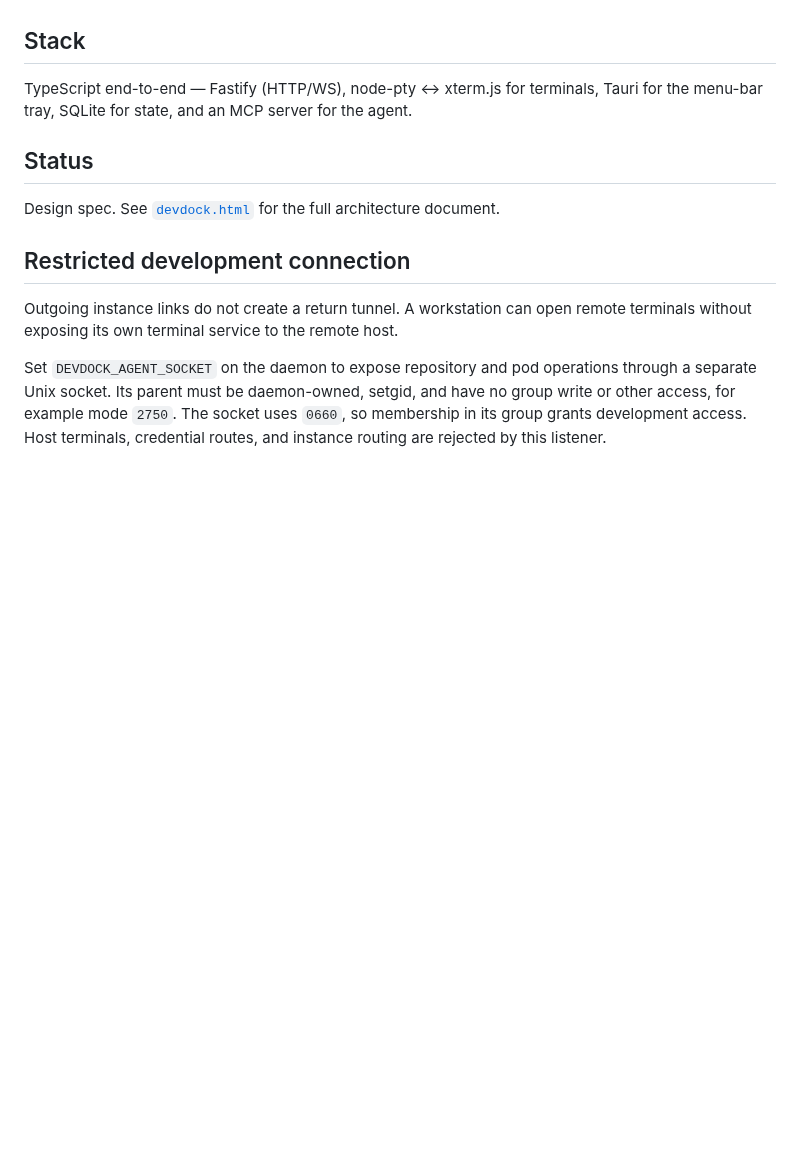
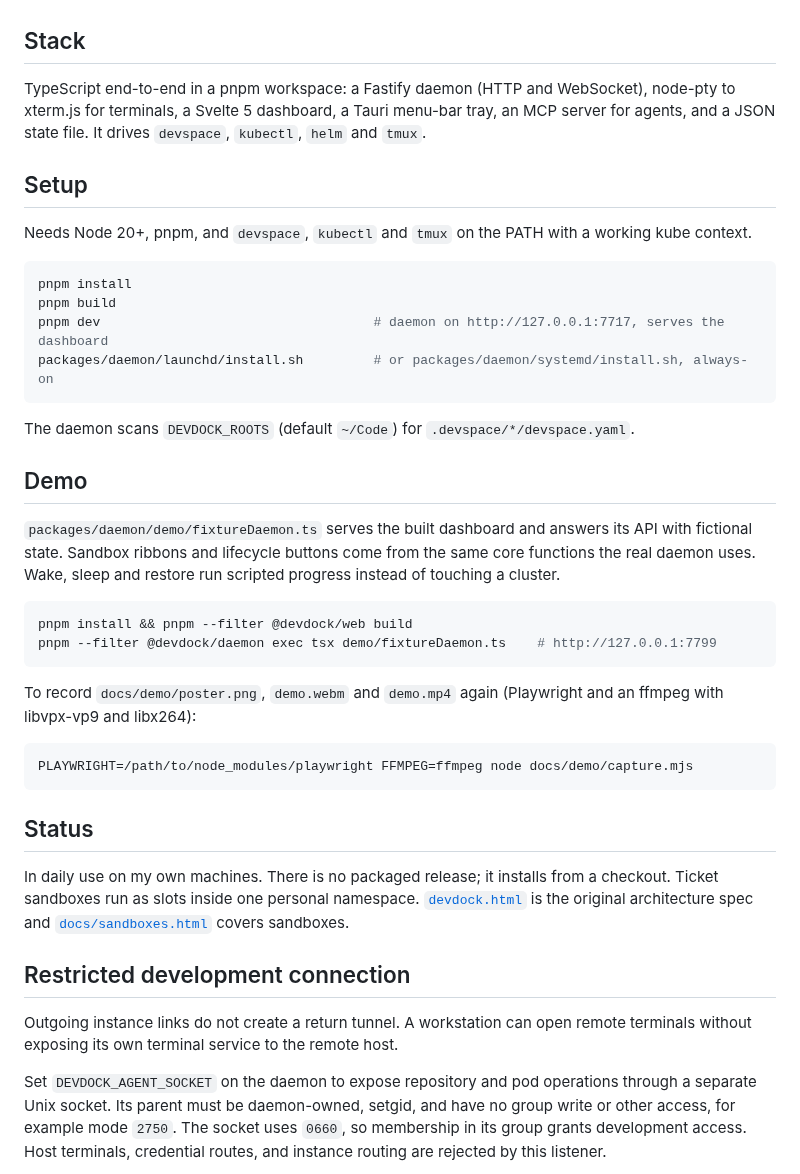
Before and after one commit to satyasaibhushan/devdock, a Markdown page: README.md, the part around one of its changes. Drawn GitHub-style; blank space fills up the shorter version.

````diff
--- a/README.md
+++ b/README.md
@@ -39,11 +43,39 @@ The core service layer has **zero transport knowledge**. The human GUI and the a
 
 ## Stack
 
-TypeScript end-to-end — Fastify (HTTP/WS), node-pty ↔ xterm.js for terminals, Tauri for the menu-bar tray, SQLite for state, and an MCP server for the agent.
+TypeScript end-to-end in a pnpm workspace: a Fastify daemon (HTTP and WebSocket), node-pty to xterm.js for terminals, a Svelte 5 dashboard, a Tauri menu-bar tray, an MCP server for agents, and a JSON state file. It drives `devspace`, `kubectl`, `helm` and `tmux`.
+
+## Setup
+
+Needs Node 20+, pnpm, and `devspace`, `kubectl` and `tmux` on the PATH with a working kube context.
+
+```sh
+pnpm install
+pnpm build
+pnpm dev                                   # daemon on http://127.0.0.1:7717, serves the dashboard
+packages/daemon/launchd/install.sh         # or packages/daemon/systemd/install.sh, always-on
+```
+
+The daemon scans `DEVDOCK_ROOTS` (default `~/Code`) for `.devspace/*/devspace.yaml`.
+
+## Demo
+
+`packages/daemon/demo/fixtureDaemon.ts` serves the built dashboard and answers its API with fictional state. Sandbox ribbons and lifecycle buttons come from the same core functions the real daemon uses. Wake, sleep and restore run scripted progress instead of touching a cluster.
+
+```sh
+pnpm install && pnpm --filter @devdock/web build
+pnpm --filter @devdock/daemon exec tsx demo/fixtureDaemon.ts    # http://127.0.0.1:7799
+```
+
+To record `docs/demo/poster.png`, `demo.webm` and `demo.mp4` again (Playwright and an ffmpeg with libvpx-vp9 and libx264):
+
+```sh
+PLAYWRIGHT=/path/to/node_modules/playwright FFMPEG=ffmpeg node docs/demo/capture.mjs
+```
 
 ## Status
 
-Design spec. See [`devdock.html`](devdock.html) for the full architecture document.
+In daily use on my own machines. There is no packaged release; it installs from a checkout. Ticket sandboxes run as slots inside one personal namespace. [`devdock.html`](devdock.html) is the original architecture spec and [`docs/sandboxes.html`](docs/sandboxes.html) covers sandboxes.
 
 ## Restricted development connection
 
````
Also changed, not shown: other parts of README.md (+5 -1 lines), docs/demo/poster.png (added), 4 other files.
